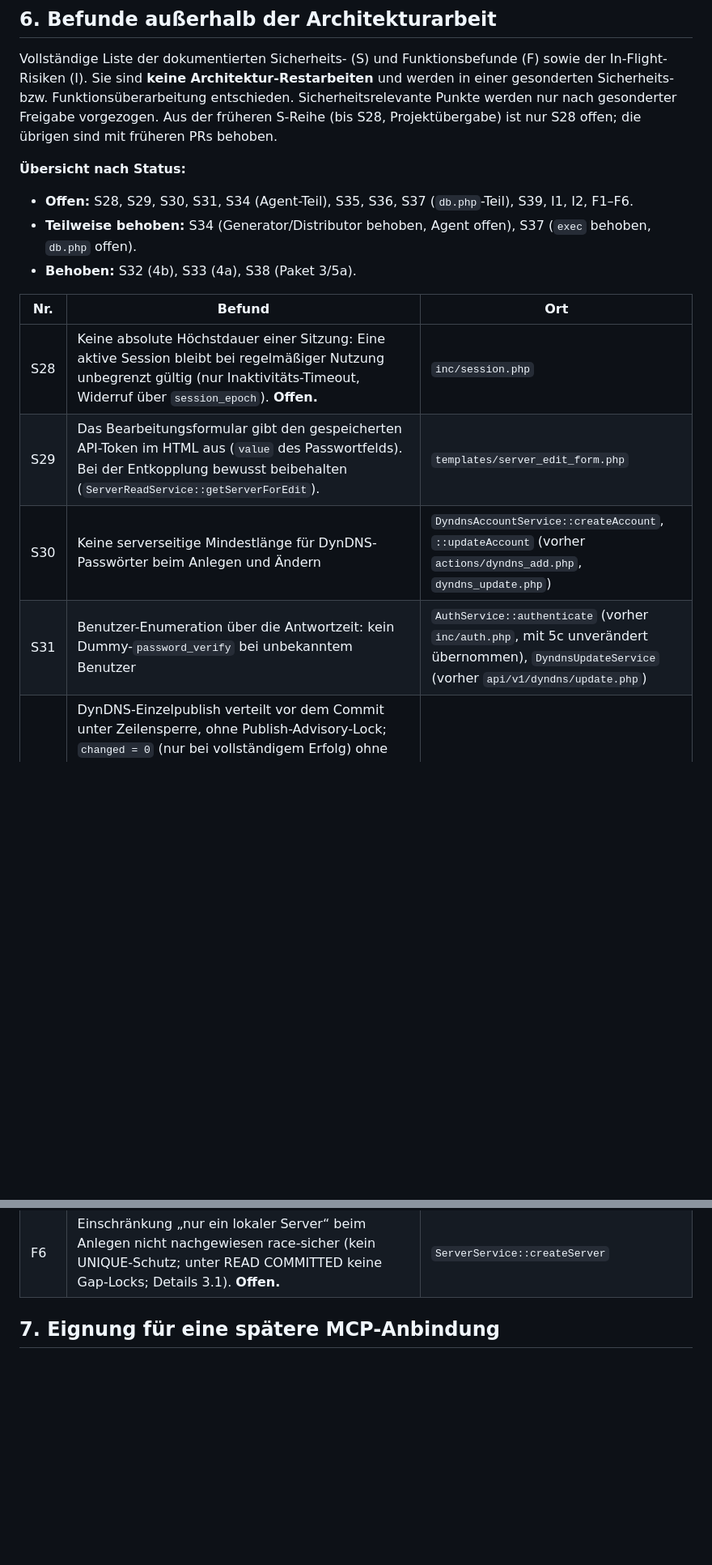
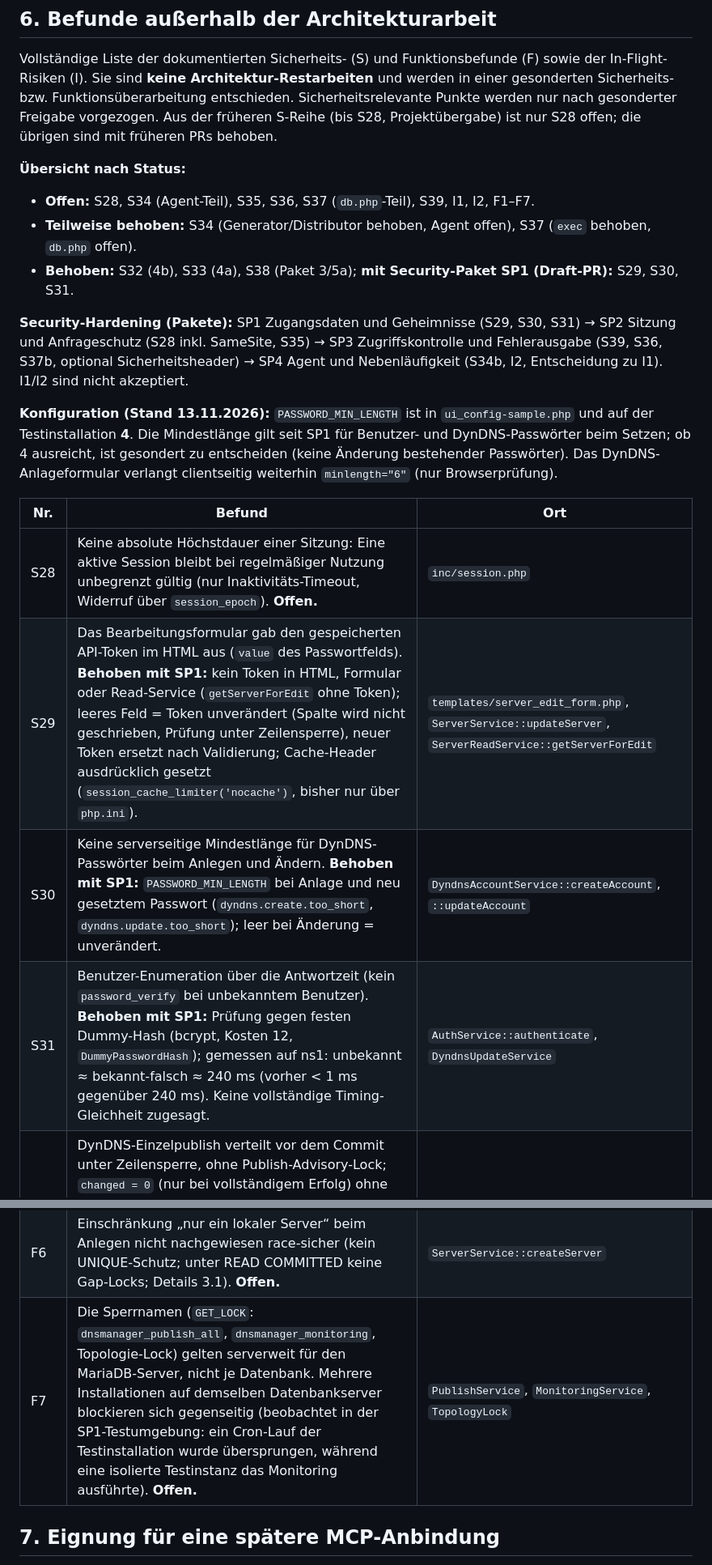
Before and after one commit to Twilight-Networks/dnsmanager, a Markdown page: docs/ARCHITECTURE_CORE.md, 2 parts joined by grey strips. Shown at 81% size. GitHub-like rendering; blank space fills up the shorter version.

Commit message:
docs(security): record SP1 results, package plan, password length and finding F7
Co-Authored-By: Claude Opus 5.5 <noreply@anthropic.com>

```diff
--- a/docs/ARCHITECTURE_CORE.md
+++ b/docs/ARCHITECTURE_CORE.md
@@ -280,16 +280,20 @@ Architektur-Restarbeiten** und werden in einer gesonderten Sicherheits- bzw. Fun
 werden nur nach gesonderter Freigabe vorgezogen. Aus der früheren S-Reihe (bis S28, Projektübergabe) ist nur S28 offen; die übrigen sind mit früheren PRs behoben.
 
 **Übersicht nach Status:**
-- **Offen:** S28, S29, S30, S31, S34 (Agent-Teil), S35, S36, S37 (`db.php`-Teil), S39, I1, I2, F1–F6.
+- **Offen:** S28, S34 (Agent-Teil), S35, S36, S37 (`db.php`-Teil), S39, I1, I2, F1–F7.
 - **Teilweise behoben:** S34 (Generator/Distributor behoben, Agent offen), S37 (`exec` behoben, `db.php` offen).
-- **Behoben:** S32 (4b), S33 (4a), S38 (Paket 3/5a).
+- **Behoben:** S32 (4b), S33 (4a), S38 (Paket 3/5a); **mit Security-Paket SP1 (Draft-PR):** S29, S30, S31.
+
+**Security-Hardening (Pakete):** SP1 Zugangsdaten und Geheimnisse (S29, S30, S31) → SP2 Sitzung und Anfrageschutz (S28 inkl. SameSite, S35) → SP3 Zugriffskontrolle und Fehlerausgabe (S39, S36, S37b, optional Sicherheitsheader) → SP4 Agent und Nebenläufigkeit (S34b, I2, Entscheidung zu I1). I1/I2 sind nicht akzeptiert.
+
+**Konfiguration (Stand 13.11.2026):** `PASSWORD_MIN_LENGTH` ist in `ui_config-sample.php` und auf der Testinstallation **4**. Die Mindestlänge gilt seit SP1 für Benutzer- und DynDNS-Passwörter beim Setzen; ob 4 ausreicht, ist gesondert zu entscheiden (keine Änderung bestehender Passwörter). Das DynDNS-Anlageformular verlangt clientseitig weiterhin `minlength="6"` (nur Browserprüfung).
 
 | Nr. | Befund | Ort |
 |---|---|---|
 | S28 | Keine absolute Höchstdauer einer Sitzung: Eine aktive Session bleibt bei regelmäßiger Nutzung unbegrenzt gültig (nur Inaktivitäts-Timeout, Widerruf über `session_epoch`). **Offen.** | `inc/session.php` |
-| S29 | Das Bearbeitungsformular gibt den gespeicherten API-Token im HTML aus (`value` des Passwortfelds). Bei der Entkopplung bewusst beibehalten (`ServerReadService::getServerForEdit`). | `templates/server_edit_form.php` |
-| S30 | Keine serverseitige Mindestlänge für DynDNS-Passwörter beim Anlegen und Ändern | `DyndnsAccountService::createAccount`, `::updateAccount` (vorher `actions/dyndns_add.php`, `dyndns_update.php`) |
-| S31 | Benutzer-Enumeration über die Antwortzeit: kein Dummy-`password_verify` bei unbekanntem Benutzer | `AuthService::authenticate` (vorher `inc/auth.php`, mit 5c unverändert übernommen), `DyndnsUpdateService` (vorher `api/v1/dyndns/update.php`) |
+| S29 | Das Bearbeitungsformular gab den gespeicherten API-Token im HTML aus (`value` des Passwortfelds). **Behoben mit SP1:** kein Token in HTML, Formular oder Read-Service (`getServerForEdit` ohne Token); leeres Feld = Token unverändert (Spalte wird nicht geschrieben, Prüfung unter Zeilensperre), neuer Token ersetzt nach Validierung; Cache-Header ausdrücklich gesetzt (`session_cache_limiter('nocache')`, bisher nur über `php.ini`). | `templates/server_edit_form.php`, `ServerService::updateServer`, `ServerReadService::getServerForEdit` |
+| S30 | Keine serverseitige Mindestlänge für DynDNS-Passwörter beim Anlegen und Ändern. **Behoben mit SP1:** `PASSWORD_MIN_LENGTH` bei Anlage und neu gesetztem Passwort (`dyndns.create.too_short`, `dyndns.update.too_short`); leer bei Änderung = unverändert. | `DyndnsAccountService::createAccount`, `::updateAccount` |
+| S31 | Benutzer-Enumeration über die Antwortzeit (kein `password_verify` bei unbekanntem Benutzer). **Behoben mit SP1:** Prüfung gegen festen Dummy-Hash (bcrypt, Kosten 12, `DummyPasswordHash`); gemessen auf ns1: unbekannt ≈ bekannt-falsch ≈ 240 ms (vorher < 1 ms gegenüber 240 ms). Keine vollständige Timing-Gleichheit zugesagt. | `AuthService::authenticate`, `DyndnsUpdateService` |
 | S32 | DynDNS-Einzelpublish verteilt vor dem Commit unter Zeilensperre, ohne Publish-Advisory-Lock; `changed = 0` (nur bei vollständigem Erfolg) ohne Rücksicht auf `changed = 2`; gemeinsame `/tmp/dnsmanager_conf_{ip}`-Pfade mit Publish All. **Bewertung (12.11.2026): mittel/niedrig, nicht unmittelbar kritisch** – keine Rechteausweitung, keine Offenlegung, keine Injektion; Auslösung nur mit gültigen DynDNS-Zugangsdaten. Auswirkungen: (1) bei Fehler nach erfolgreicher Verteilung (Rollback) Abweichung DB ↔ BIND inkl. zurückgesetzter SOA-Serial, bis zum nächsten Publish; (2) Zonenzeile bis zu ~30 s je Server gesperrt (Verfügbarkeit); (3) gleichzeitiger Lauf mit Publish All kann `/tmp/dnsmanager_conf_{ip}` gegenseitig leeren → Fehler bzw. erneuter Publish nötig, kein falscher Inhalt (Dateiname je Zone). Behebung in Paket 4. **Behoben mit 4b** (Commit vor Publish, `publishZone()` unter Advisory-Lock, Tri-State). | `inc/deploy/publish_single.php`, `bind_file_distributor.php` |
 | S33 | Zonenname geht ohne zusätzliche Prüfung in die BIND-`.conf` und in den Dateinamen (keine Abwehr wie S17) | `bind_file_generator.php` (`writeZoneConfFile`) – **behoben mit 4a** (`zone_name_is_safe`) |
 | S34 | Feste bzw. vorhersagbare `/tmp`-Pfade (`named-checkzone-error.log`, `dnsmanager_conf_{ip}`, Agent-Lock) | **Teil a (Generator/Distributor): behoben mit 4a** (`BindWorkDir`). **Teil b (Agent-Lock und -Temporärdateien): offen.** |
@@ -306,6 +310,7 @@ werden nur nach gesonderter Freigabe vorgezogen. Aus der früheren S-Reihe (bis
 | F4 | Login mit abweichender Groß-/Kleinschreibung des Benutzernamens gelingt (Kollation `utf8mb4_unicode_ci`); die Session speichert die eingegebene Schreibweise, daher widerruft die nächste Anfrage die Session (`username_changed`). Kein Rechtegewinn; mit 5c unverändert übernommen. | `AuthService::authenticate`, `login_user` |
 | F5 | Update-Seite: Der Fehlerrahmen beginnt immer mit „Verbindung zum Update-Server fehlgeschlagen“ (`update_error`), auch bei ungültiger Antwort; bei Verbindungsfehlern erscheint der Text doppelt (`update_error` + `update_connection_failed`). Nur Darstellung; mit 5d unverändert übernommen. | `pages/update.php` |
 | F6 | Einschränkung „nur ein lokaler Server“ beim Anlegen nicht nachgewiesen race-sicher (kein UNIQUE-Schutz; unter READ COMMITTED keine Gap-Locks; Details 3.1). **Offen.** | `ServerService::createServer` |
+| F7 | Die Sperrnamen (`GET_LOCK`: `dnsmanager_publish_all`, `dnsmanager_monitoring`, Topologie-Lock) gelten serverweit für den MariaDB-Server, nicht je Datenbank. Mehrere Installationen auf demselben Datenbankserver blockieren sich gegenseitig (beobachtet in der SP1-Testumgebung: ein Cron-Lauf der Testinstallation wurde übersprungen, während eine isolierte Testinstanz das Monitoring ausführte). **Offen.** | `PublishService`, `MonitoringService`, `TopologyLock` |
 
 ## 7. Eignung für eine spätere MCP-Anbindung
 
```
Also changed, not shown: other parts of docs/ARCHITECTURE_CORE.md (+1 -0 lines).
